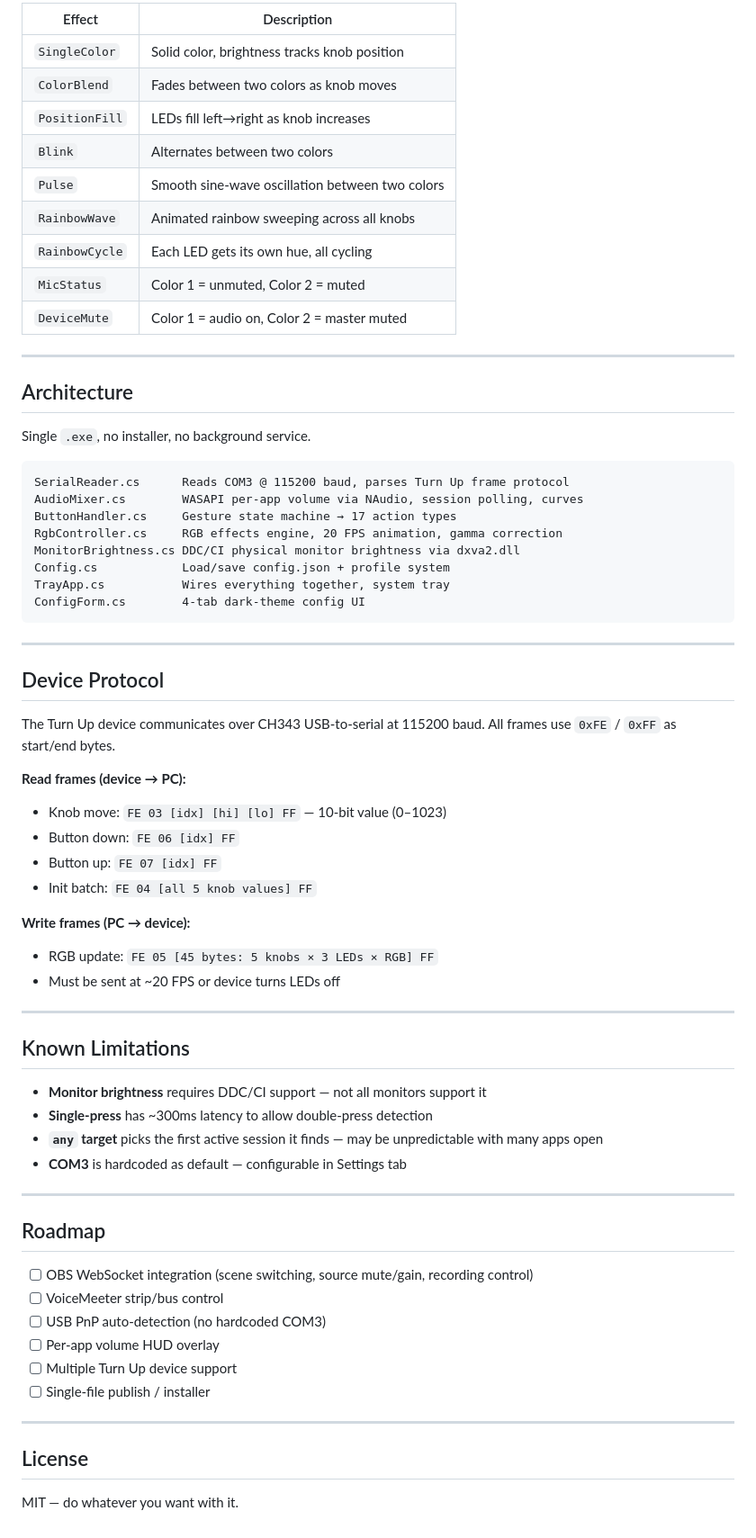
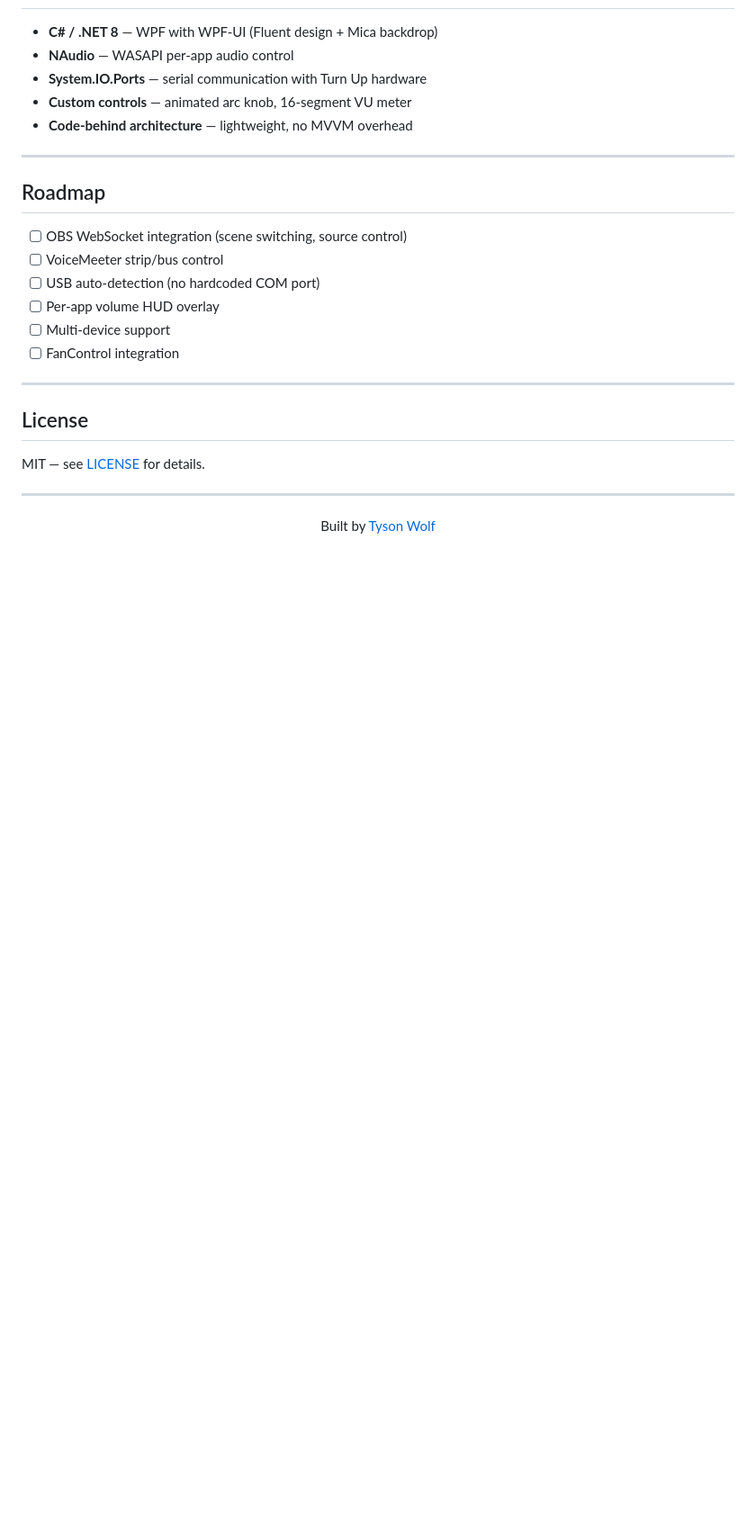
Before and after one commit to audioslayer/ampup, a Markdown page: README.md, the part around one of its changes. Shown at 90% size. GitHub-like rendering; blank space fills up the shorter version.

````diff
--- a/README.md
+++ b/README.md
@@ -111,71 +132,29 @@ Each button supports **single press**, **double press**, and **hold** independen
 
-| Effect | Description |
-|---|---|
-| `SingleColor` | Solid color, brightness tracks knob position |
-| `ColorBlend` | Fades between two colors as knob moves |
-| `PositionFill` | LEDs fill left→right as knob increases |
-| `Blink` | Alternates between two colors |
-| `Pulse` | Smooth sine-wave oscillation between two colors |
-| `RainbowWave` | Animated rainbow sweeping across all knobs |
-| `RainbowCycle` | Each LED gets its own hue, all cycling |
-| `MicStatus` | Color 1 = unmuted, Color 2 = muted |
-| `DeviceMute` | Color 1 = audio on, Color 2 = master muted |
-
----
-
-## Architecture
-
-Single `.exe`, no installer, no background service.
-
-```
-SerialReader.cs      Reads COM3 @ 115200 baud, parses Turn Up frame protocol
-AudioMixer.cs        WASAPI per-app volume via NAudio, session polling, curves
-ButtonHandler.cs     Gesture state machine → 17 action types
-RgbController.cs     RGB effects engine, 20 FPS animation, gamma correction
-MonitorBrightness.cs DDC/CI physical monitor brightness via dxva2.dll
-Config.cs            Load/save config.json + profile system
-TrayApp.cs           Wires everything together, system tray
-ConfigForm.cs        4-tab dark-theme config UI
-```
-
----
-
-## Device Protocol
-
-The Turn Up device communicates over CH343 USB-to-serial at 115200 baud. All frames use `0xFE` / `0xFF` as start/end bytes.
-
-**Read frames (device → PC):**
-- Knob move: `FE 03 [idx] [hi] [lo] FF` — 10-bit value (0–1023)
-- Button down: `FE 06 [idx] FF`
-- Button up: `FE 07 [idx] FF`
-- Init batch: `FE 04 [all 5 knob values] FF`
-
-**Write frames (PC → device):**
-- RGB update: `FE 05 [45 bytes: 5 knobs × 3 LEDs × RGB] FF`
-- Must be sent at ~20 FPS or device turns LEDs off
-
----
-
-## Known Limitations
-
-- **Monitor brightness** requires DDC/CI support — not all monitors support it
-- **Single-press** has ~300ms latency to allow double-press detection
-- **`any` target** picks the first active session it finds — may be unpredictable with many apps open
-- **COM3** is hardcoded as default — configurable in Settings tab
+- **C# / .NET 8** — WPF with WPF-UI (Fluent design + Mica backdrop)
+- **NAudio** — WASAPI per-app audio control
+- **System.IO.Ports** — serial communication with Turn Up hardware
+- **Custom controls** — animated arc knob, 16-segment VU meter
+- **Code-behind architecture** — lightweight, no MVVM overhead
 
 ---
 
 ## Roadmap
 
-- [ ] OBS WebSocket integration (scene switching, source mute/gain, recording control)
+- [ ] OBS WebSocket integration (scene switching, source control)
 - [ ] VoiceMeeter strip/bus control
-- [ ] USB PnP auto-detection (no hardcoded COM3)
+- [ ] USB auto-detection (no hardcoded COM port)
 - [ ] Per-app volume HUD overlay
-- [ ] Multiple Turn Up device support
-- [ ] Single-file publish / installer
+- [ ] Multi-device support
+- [ ] FanControl integration
 
 ---
 
 ## License
 
-MIT — do whatever you want with it.
+MIT — see [LICENSE](LICENSE) for details.
+
+---
+
+<p align="center">
+  Built by <a href="https://github.com/audioslayer">Tyson Wolf</a>
+</p>
````
Also changed, not shown: other parts of README.md (+92 -71 lines).
